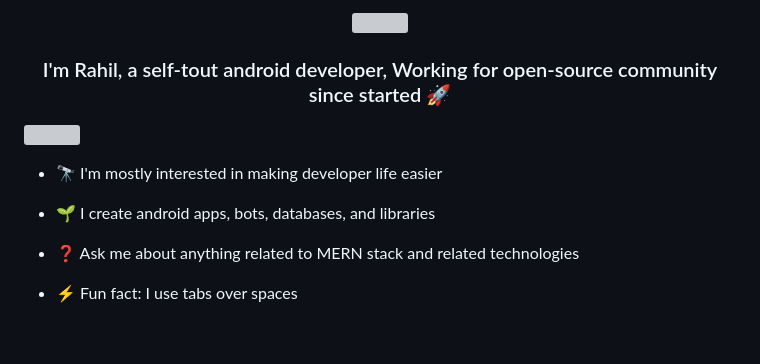
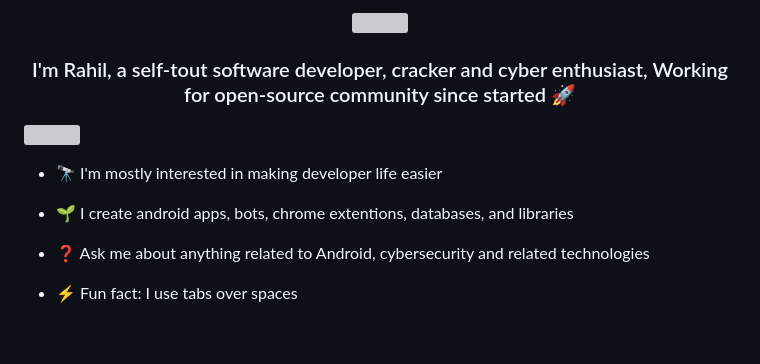
Before and after one commit to ErrorxCode/ErrorxCode, a Markdown page: README.md, the part around one of its changes. GitHub-like rendering; grey boxes are pictures that could not be loaded.

```diff
--- a/README.md
+++ b/README.md
@@ -4,7 +4,7 @@
 
 </div>
 
-### <div align="center">I'm Rahil, a self-tout android developer, Working for open-source community since started 🚀</div>
+### <div align="center">I'm Rahil, a self-tout software developer, cracker and cyber enthusiast, Working for open-source community since started 🚀</div>
 
 <img src="https://user-images.githubusercontent.com/74038190/212284087-bbe7e430-757e-4901-90bf-4cd2ce3e1852.gif" align="right" style="width: 50%" />
 
@@ -14,10 +14,10 @@
 - 🔭 I'm mostly interested in making developer life easier
 
 
-- 🌱 I create android apps, bots, databases, and libraries
+- 🌱 I create android apps, bots, chrome extentions, databases, and libraries
 
 
-- ❓ Ask me about anything related to MERN stack and related technologies
+- ❓ Ask me about anything related to Android, cybersecurity and related technologies
 
 
 - ⚡ Fun fact: I use tabs over spaces
```
Also changed, not shown: other parts of README.md (+1 -1 lines).
